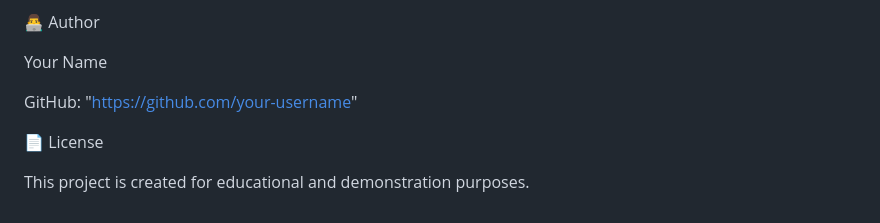
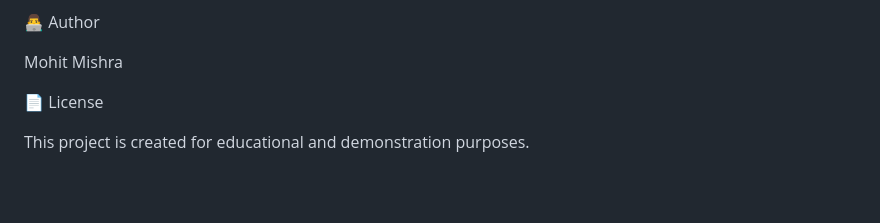
Before and after one commit to mishramohit79471-lab/House-Prediction-API, a Markdown page: README.md, the part around the change. GitHub-like rendering; blank space fills up the shorter version.

Commit message:
Change author name to Mohit Mishra
Updated author name and removed GitHub link.

```diff
--- a/README.md
+++ b/README.md
@@ -249,9 +249,7 @@ Possible improvements include:
 
 👨‍💻 Author
 
-Your Name
-
-GitHub: "https://github.com/your-username"
+Mohit Mishra
 
 📄 License
 
```
